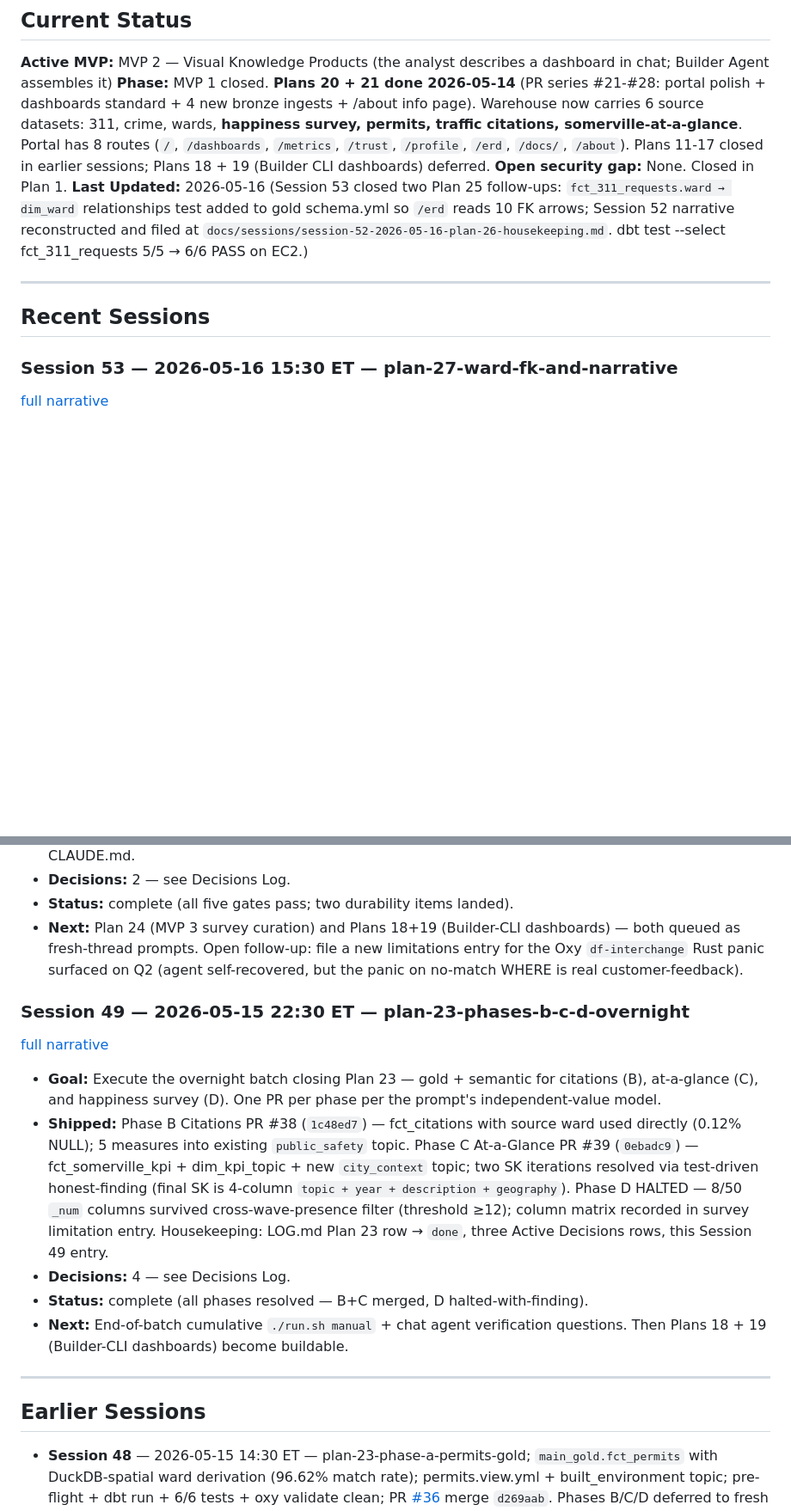
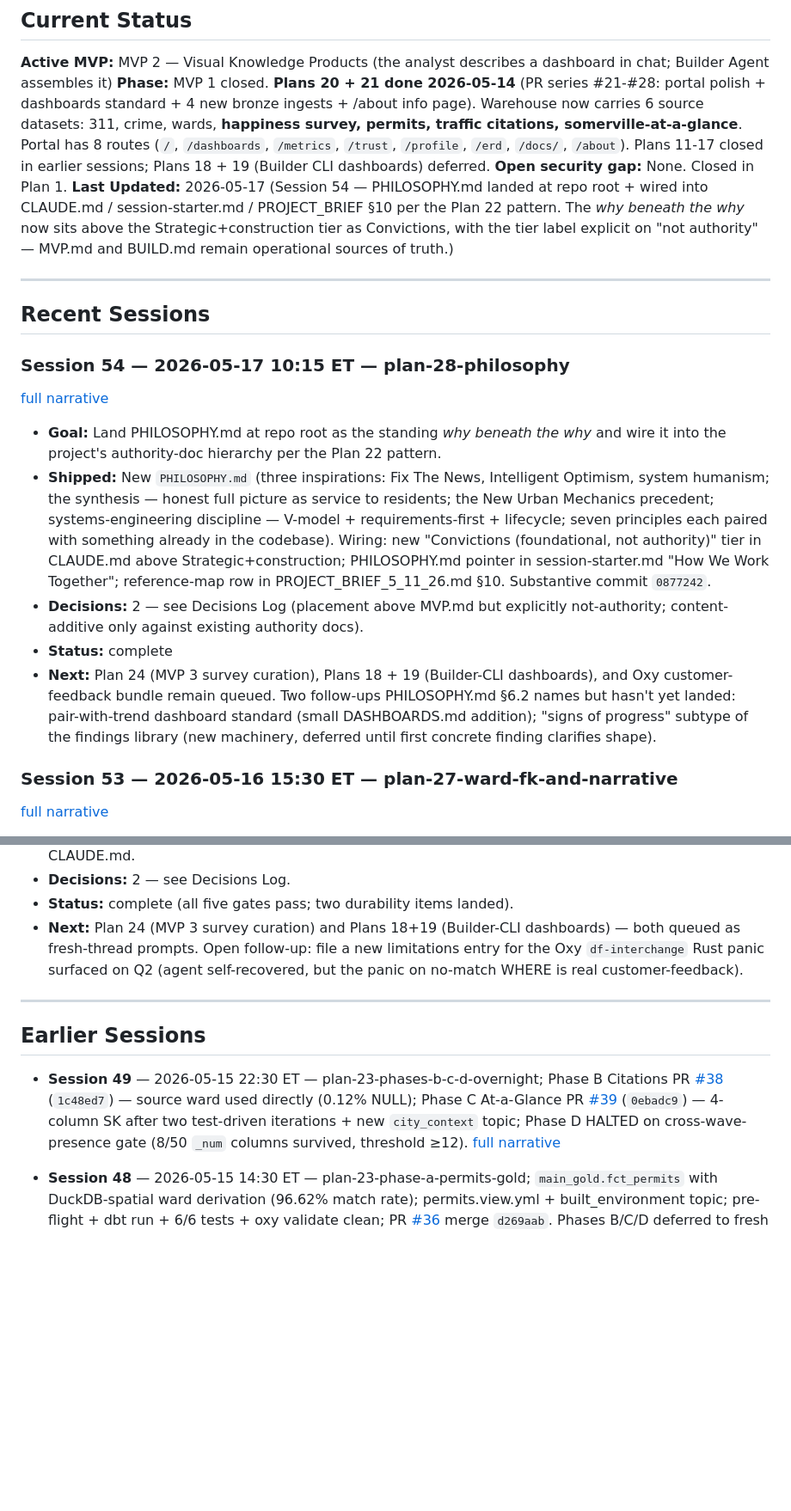
Before and after one commit to ironmonkey88/oxygen-mvp, a Markdown page: LOG.md, 2 parts joined by grey strips. Shown at 86% size. Rendered like a GitHub page; blank space fills up the shorter version.

```diff
--- a/LOG.md
+++ b/LOG.md
@@ -51,11 +52,20 @@
 **Active MVP:** MVP 2 — Visual Knowledge Products (the analyst describes a dashboard in chat; Builder Agent assembles it)
 **Phase:** MVP 1 closed. **Plans 20 + 21 done 2026-05-14** (PR series #21-#28: portal polish + dashboards standard + 4 new bronze ingests + /about info page). Warehouse now carries 6 source datasets: 311, crime, wards, **happiness survey, permits, traffic citations, somerville-at-a-glance**. Portal has 8 routes (`/`, `/dashboards`, `/metrics`, `/trust`, `/profile`, `/erd`, `/docs/`, `/about`). Plans 11-17 closed in earlier sessions; Plans 18 + 19 (Builder CLI dashboards) deferred.
 **Open security gap:** None. Closed in Plan 1.
-**Last Updated:** 2026-05-16 (Session 53 closed two Plan 25 follow-ups: `fct_311_requests.ward → dim_ward` relationships test added to gold schema.yml so `/erd` reads 10 FK arrows; Session 52 narrative reconstructed and filed at `docs/sessions/session-52-2026-05-16-plan-26-housekeeping.md`. dbt test --select fct_311_requests 5/5 → 6/6 PASS on EC2.)
+**Last Updated:** 2026-05-17 (Session 54 — PHILOSOPHY.md landed at repo root + wired into CLAUDE.md / session-starter.md / PROJECT_BRIEF §10 per the Plan 22 pattern. The *why beneath the why* now sits above the Strategic+construction tier as Convictions, with the tier label explicit on "not authority" — MVP.md and BUILD.md remain operational sources of truth.)
 
 ---
 
 ## Recent Sessions
+
+### Session 54 — 2026-05-17 10:15 ET — plan-28-philosophy
+[full narrative](docs/sessions/session-54-2026-05-17-plan-28-philosophy.md)
+
+- **Goal:** Land PHILOSOPHY.md at repo root as the standing *why beneath the why* and wire it into the project's authority-doc hierarchy per the Plan 22 pattern.
+- **Shipped:** New `PHILOSOPHY.md` (three inspirations: Fix The News, Intelligent Optimism, system humanism; the synthesis — honest full picture as service to residents; the New Urban Mechanics precedent; systems-engineering discipline — V-model + requirements-first + lifecycle; seven principles each paired with something already in the codebase). Wiring: new "Convictions (foundational, not authority)" tier in CLAUDE.md above Strategic+construction; PHILOSOPHY.md pointer in session-starter.md "How We Work Together"; reference-map row in PROJECT_BRIEF_5_11_26.md §10. Substantive commit `0877242`.
+- **Decisions:** 2 — see Decisions Log (placement above MVP.md but explicitly not-authority; content-additive only against existing authority docs).
+- **Status:** complete
+- **Next:** Plan 24 (MVP 3 survey curation), Plans 18 + 19 (Builder-CLI dashboards), and Oxy customer-feedback bundle remain queued. Two follow-ups PHILOSOPHY.md §6.2 names but hasn't yet landed: pair-with-trend dashboard standard (small DASHBOARDS.md addition); "signs of progress" subtype of the findings library (new machinery, deferred until first concrete finding clarifies shape).
 
 ### Session 53 — 2026-05-16 15:30 ET — plan-27-ward-fk-and-narrative
 [full narrative](docs/sessions/session-53-2026-05-16-plan-27-ward-fk-and-narrative.md)
@@ -93,19 +103,11 @@
 - **Status:** complete (all five gates pass; two durability items landed).
 - **Next:** Plan 24 (MVP 3 survey curation) and Plans 18+19 (Builder-CLI dashboards) — both queued as fresh-thread prompts. Open follow-up: file a new limitations entry for the Oxy `df-interchange` Rust panic surfaced on Q2 (agent self-recovered, but the panic on no-match WHERE is real customer-feedback).
 
-### Session 49 — 2026-05-15 22:30 ET — plan-23-phases-b-c-d-overnight
-[full narrative](docs/sessions/session-49-2026-05-15-plan-23-phases-b-c-d-overnight.md)
-
-- **Goal:** Execute the overnight batch closing Plan 23 — gold + semantic for citations (B), at-a-glance (C), and happiness survey (D). One PR per phase per the prompt's independent-value model.
-- **Shipped:** Phase B Citations PR #38 (`1c48ed7`) — fct_citations with source ward used directly (0.12% NULL); 5 measures into existing `public_safety` topic. Phase C At-a-Glance PR #39 (`0ebadc9`) — fct_somerville_kpi + dim_kpi_topic + new `city_context` topic; two SK iterations resolved via test-driven honest-finding (final SK is 4-column `topic + year + description + geography`). Phase D HALTED — 8/50 `_num` columns survived cross-wave-presence filter (threshold ≥12); column matrix recorded in survey limitation entry. Housekeeping: LOG.md Plan 23 row → `done`, three Active Decisions rows, this Session 49 entry.
-- **Decisions:** 4 — see Decisions Log.
-- **Status:** complete (all phases resolved — B+C merged, D halted-with-finding).
-- **Next:** End-of-batch cumulative `./run.sh manual` + chat agent verification questions. Then Plans 18 + 19 (Builder-CLI dashboards) become buildable.
-
 ---
 
 ## Earlier Sessions
 
+- **Session 49** — 2026-05-15 22:30 ET — plan-23-phases-b-c-d-overnight; Phase B Citations PR [#38](https://github.com/ironmonkey88/oxygen-mvp/pull/38) (`1c48ed7`) — source ward used directly (0.12% NULL); Phase C At-a-Glance PR [#39](https://github.com/ironmonkey88/oxygen-mvp/pull/39) (`0ebadc9`) — 4-column SK after two test-driven iterations + new `city_context` topic; Phase D HALTED on cross-wave-presence gate (8/50 `_num` columns survived, threshold ≥12). [full narrative](docs/sessions/session-49-2026-05-15-plan-23-phases-b-c-d-overnight.md)
 - **Session 48** — 2026-05-15 14:30 ET — plan-23-phase-a-permits-gold; `main_gold.fct_permits` with DuckDB-spatial ward derivation (96.62% match rate); permits.view.yml + built_environment topic; pre-flight + dbt run + 6/6 tests + oxy validate clean; PR [#36](https://github.com/ironmonkey88/oxygen-mvp/pull/36) merge `d269aab`. Phases B/C/D deferred to fresh threads. [full narrative](docs/sessions/session-48-2026-05-15-plan-23-phase-a-permits-gold.md)
 - **Session 47** — 2026-05-15 13:30 ET — plan-22-prompts-md-wiring; CLAUDE.md "Receiving prompts from Chat" subsection (receipt workflow + 3 internalized bullets); session-starter.md pointer; PROJECT_BRIEF §10 row; PROMPTS.md §3 commit-shape sentence (additive); PR [#35](https://github.com/ironmonkey88/oxygen-mvp/pull/35). [full narrative](docs/sessions/session-47-2026-05-15-plan-22-prompts-md-wiring.md)
 - **Session 46** — 2026-05-14 18:30 ET — prompts-09-10-11-overnight-batch; three back-to-back briefs in one Code thread (Prompts 09 + 10 portal-feedback + DASHBOARDS.md standard + Prompt 11 four-dataset overnight ingestion batch); PRs #21-#28; end-to-end `./run.sh manual` exits 0 in 946s with 92/92 tests passing. [full narrative](docs/sessions/session-46-2026-05-14-prompts-09-10-11-overnight-batch.md)
```
Also changed, not shown: other parts of LOG.md (+1 -0 lines), TASKS.md (+2 -0 lines), docs/sessions/session-54-2026-05-17-plan-28-philosophy.md (added, +42 -0 lines).
